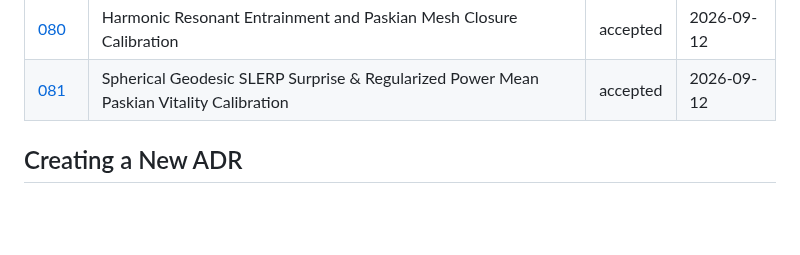
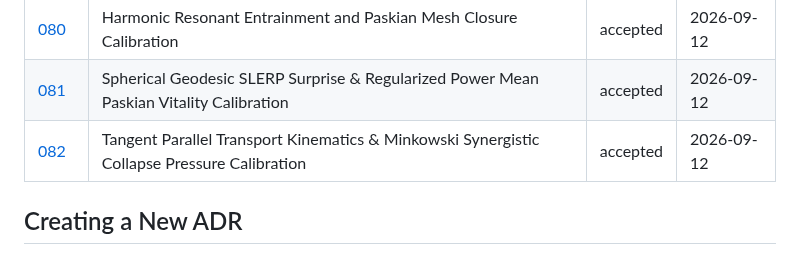
Before and after one commit to sympoietic-systems/AAA, a Markdown page: docs/decisions/README.md, the part around the change. GitHub-like rendering; blank space fills up the shorter version.

Commit message:
feat(metrics): complete Calibration Run #3 - Tangent Transport & Minkowski Synergistic Collapse (ADR-082)

```diff
--- a/docs/decisions/README.md
+++ b/docs/decisions/README.md
@@ -113,6 +113,7 @@ What becomes easier/harder?
 | [079](ADR-079-alignment-gap-drr-and-gordon-pask-triadic-health.md) | Alignment Gap DRR & Gordon Pask Triadic Health (Metric Audit #7 Capstone) | accepted | 2026-07-27 |
 | [080](ADR-080-harmonic-resonant-entrainment-and-paskian-mesh-closure.md) | Harmonic Resonant Entrainment and Paskian Mesh Closure Calibration | accepted | 2026-09-12 |
 | [081](ADR-081-spherical-geodesic-slerp-surprise-and-regularized-power-mean-paskian-vitality.md) | Spherical Geodesic SLERP Surprise & Regularized Power Mean Paskian Vitality Calibration | accepted | 2026-09-12 |
+| [082](ADR-082-tangent-parallel-transport-and-minkowski-synergistic-collapse-pressure.md) | Tangent Parallel Transport Kinematics & Minkowski Synergistic Collapse Pressure Calibration | accepted | 2026-09-12 |
 
 
 
```
Also changed, not shown: docs/decisions/ADR-082-tangent-parallel-transport-and-minkowski-synergistic-collapse-pressure.md (added, +57 -0 lines), docs/reports/006-velocity-and-collapse-pressure-calibration-report.md (added, +149 -0 lines), docs/reports/006-velocity-and-collapse-pressure-calibration/006-velocity-collapse-pressure-scorecard.png (added), docs/reports/006-velocity-and-collapse-pressure-calibration/006-velocity-collapse-pressure-trajectories.png (added), 2 other files.
